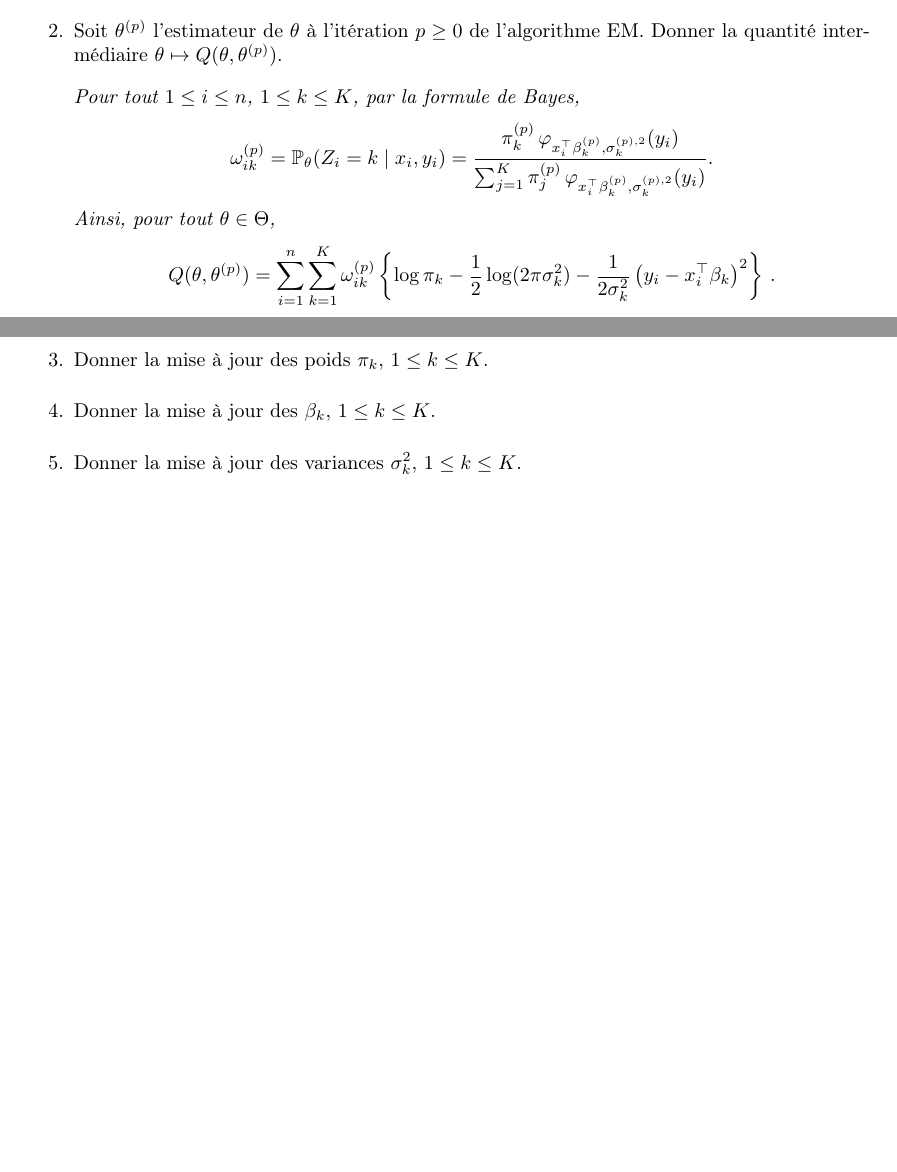
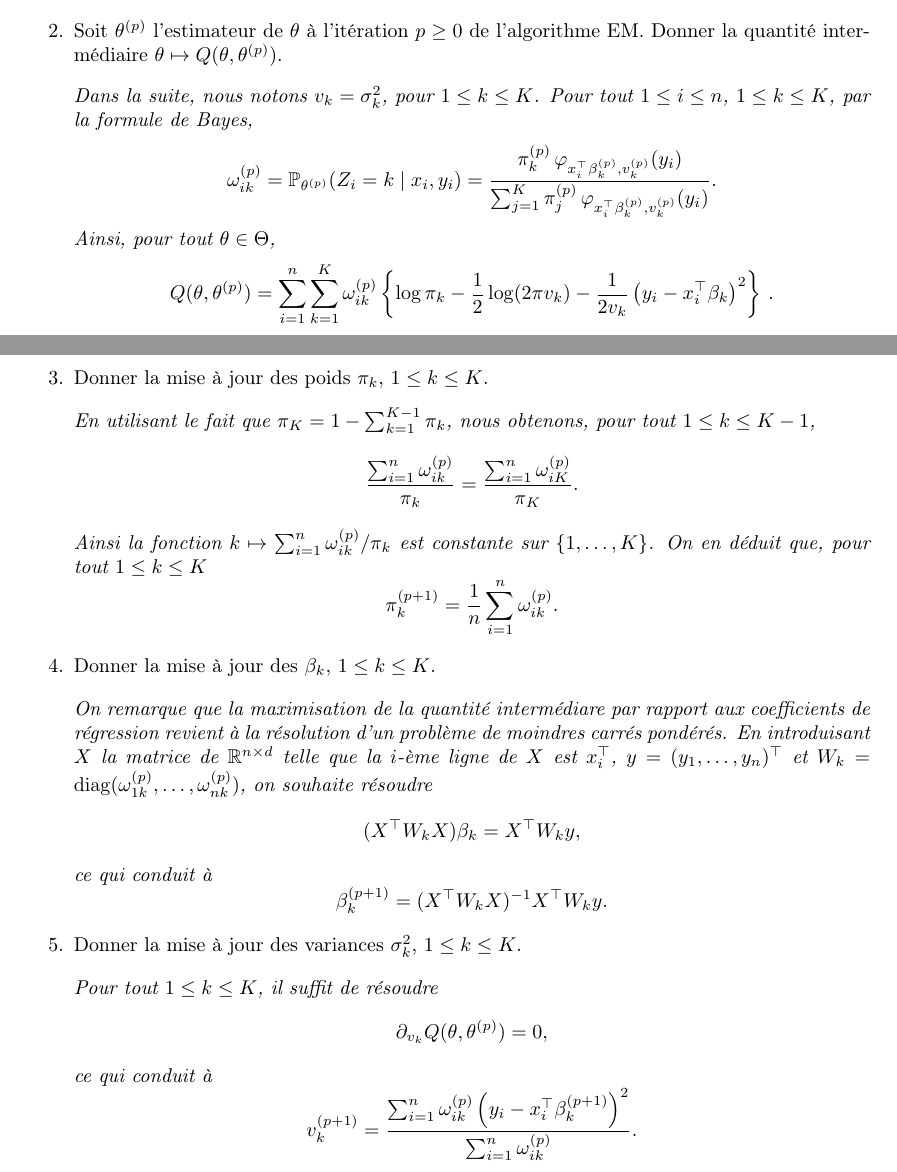
Before and after one commit to sylvainlc/22_ComputationalStat, a LaTeX problem sheet (Exercises/2_introEM_correction.tex): two parts of pages 3 and 4 of 4, joined at a grey line, cut so that both start at the same text, the shorter picture padded with empty space. Compiled offline with pdfLaTeX.

Commit message:
Updated exercise on EM algorithm

```diff
--- a/Exercises/2_introEM_correction.tex
+++ b/Exercises/2_introEM_correction.tex
@@ -220,32 +220,53 @@ $$
 
 \vspace{.2cm}
 {\em
-Pour tout $1\leq i \leq n$, $1\leq k \leq K$, par la formule de Bayes,
+Dans la suite, nous notons $v_k = \sigma_k^2$, pour $1\leq k \leq K$. Pour tout $1\leq i \leq n$, $1\leq k \leq K$, par la formule de Bayes,
 $$
-\omega_{ik}^{(p)} = \mathbb{P}_\theta(Z_i=k\mid x_i,y_i) = \frac{\pi_k^{(p)}\,\varphi_{x_i^\top\beta^{(p)}_k,\sigma_k^{(p),2}}(y_i)}{\sum_{j=1}^K \pi_j^{(p)}\,\varphi_{x_i^\top\beta^{(p)}_k,\sigma_k^{(p),2}}(y_i)}.
+\omega_{ik}^{(p)} = \mathbb{P}_{\theta^{(p)}}(Z_i=k\mid x_i,y_i) = \frac{\pi_k^{(p)}\,\varphi_{x_i^\top\beta^{(p)}_k,v_k^{(p)}}(y_i)}{\sum_{j=1}^K \pi_j^{(p)}\,\varphi_{x_i^\top\beta^{(p)}_k,v_k^{(p)}}(y_i)}.
 $$
 Ainsi, pour tout $\theta\in\Theta$,
 $$
-Q(\theta,\theta^{(p)}) = \sum_{i=1}^n\sum_{k=1}^K \omega_{ik}^{(p)}\left\{ \log \pi_k - \frac{1}{2} \log (2\pi \sigma_k^2) - \frac{1}{2\sigma_k^2}\left(y_i - x_i^\top \beta_k\right)^2\right\} \eqsp.
+Q(\theta,\theta^{(p)}) = \sum_{i=1}^n\sum_{k=1}^K \omega_{ik}^{(p)}\left\{ \log \pi_k - \frac{1}{2} \log (2\pi v_k) - \frac{1}{2v_k}\left(y_i - x_i^\top \beta_k\right)^2\right\} \eqsp.
 $$
 }
 \item Donner la mise \`a jour des poids $\pi_k$,  $1\leq k \leq K$.
 
 \vspace{.2cm}
 {\em
-
+En utilisant le fait que $\pi_K = 1 - \sum_{k=1}^{K-1}\pi_k$, nous obtenons, pour tout $1\leq k \leq K-1$,
+$$
+\frac{\sum_{i=1}^n \omega_{ik}^{(p)}}{\pi_k} = \frac{\sum_{i=1}^n \omega_{iK}^{(p)}}{\pi_K}.
+$$
+Ainsi la fonction $k\mapsto \sum_{i=1}^n \omega_{ik}^{(p)}/\pi_k$ est constante sur $\{1,\ldots, K\}$. On en d\'eduit que, pour tout $1\leq k \leq K$
+$$
+\pi^{(p+1)}_k = \frac{1}{n}\sum_{i=1}^n \omega_{ik}^{(p)}.
+$$
 }
 \item Donner la mise \`a jour des $\beta_k$, $1\leq k \leq K$.
 
 \vspace{.2cm}
 {\em
-
+On remarque que la maximisation de la quantit\'e interm\'ediare par rapport aux coefficients de r\'egression revient \`a la r\'esolution d'un probl\`eme de moindres carr\'es pond\'er\'es. En introduisant $X$ la matrice de $\mathbb{R}^{n\times d}$ telle que la $i$-\`eme ligne de $X$ est $x_i^\top$, $y = (y_1,\ldots,y_n)^\top$ et $W_k = \mathrm{diag}( \omega_{1k}^{(p)},\ldots, \omega_{nk}^{(p)})$, on souhaite r\'esoudre
+$$
+(X^\top W_k X) \beta_k = X^\top W_k y,
+$$
+ce qui conduit \`a
+$$
+\beta_k^{(p+1)} = (X^\top W_k X)^{-1}X^\top W_k y.
+$$
 }
 \item Donner la mise \`a jour des variances $\sigma_k^2$,  $1\leq k \leq K$.
 
 \vspace{.2cm}
 {\em
-
+Pour tout $1\leq k \leq K$, il suffit de r\'esoudre
+$$
+\partial_{v_k} Q(\theta,\theta^{(p)}) = 0,
+$$
+ce qui conduit \`a
+$$
+v_k^{(p+1)} = \frac{\sum_{i=1}^n \omega_{ik}^{(p)}\left(y_i - x_i^\top \beta_k^{(p+1)}\right)^2}{\sum_{i=1}^n \omega_{ik}^{(p)}}.
+$$
 }
 \end{enumerate}
 
```
Also changed, not shown: Lecture/notes.tex (+1 -1 lines), Exercises/2_introEM_correction.pdf, Lecture/notes.pdf.
